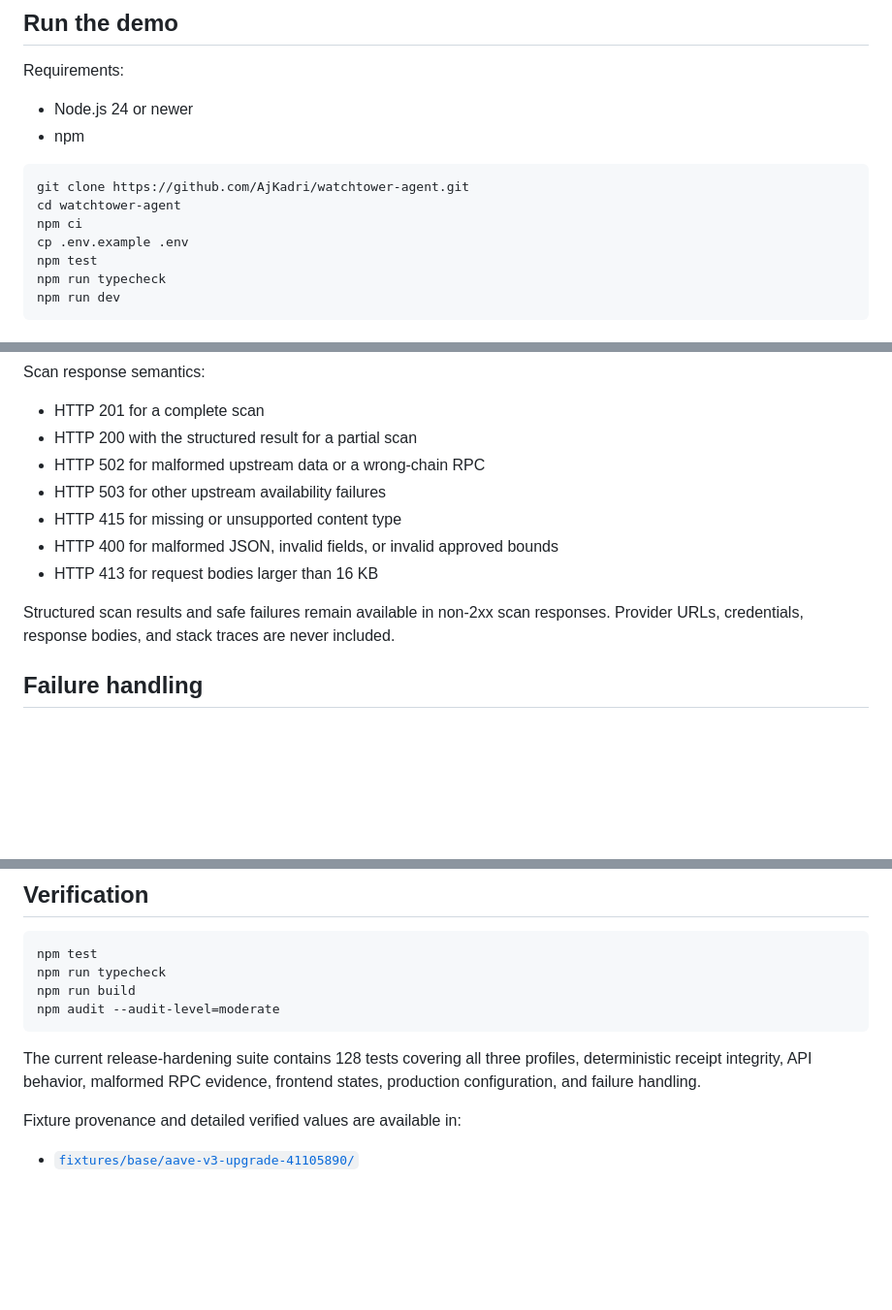
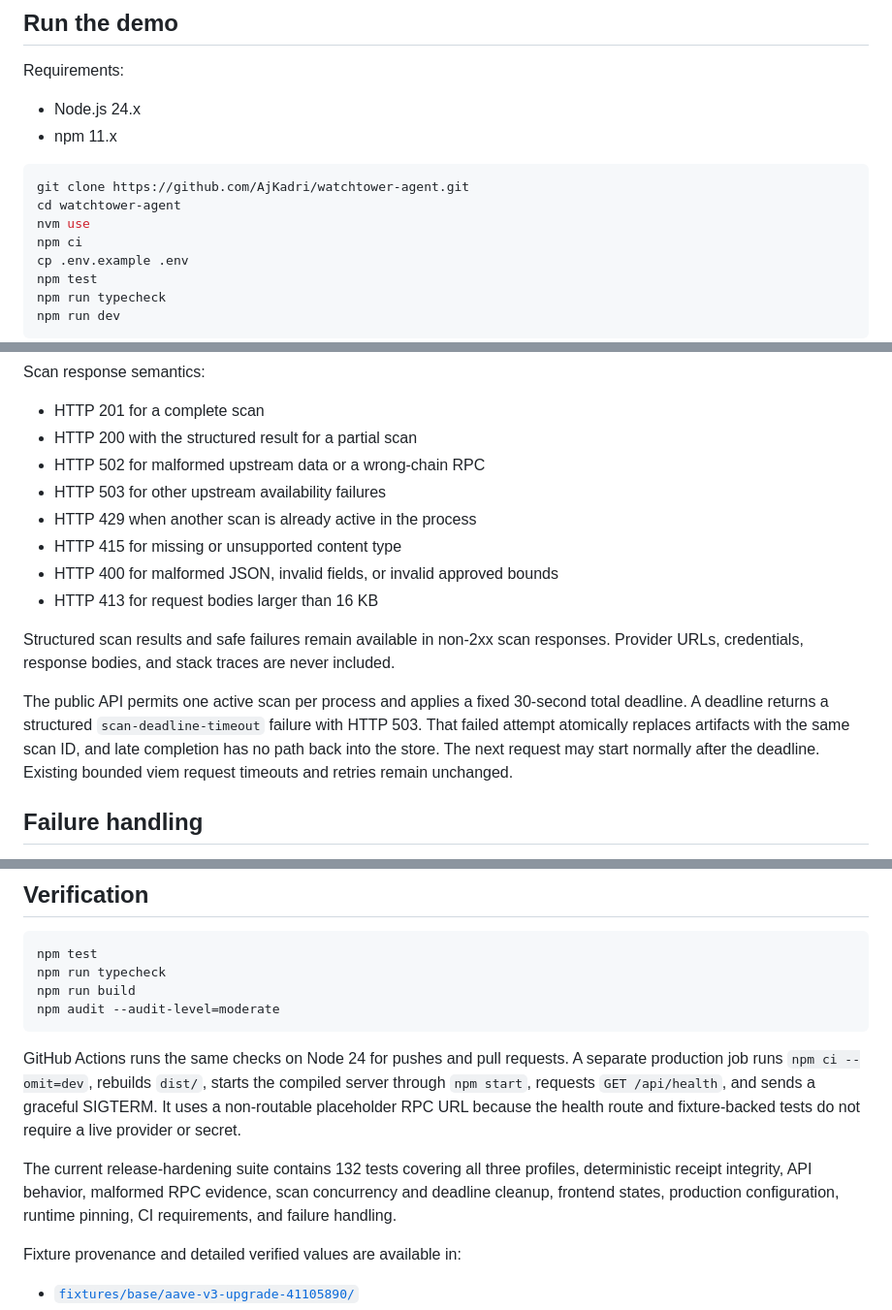
Before and after one commit to AjKadri/watchtower-agent, a Markdown page: README.md, 3 parts joined by grey strips. Shown at 97% size. GitHub-like rendering; blank space fills up the shorter version.

Commit message:
docs: document release hardening

````diff
--- a/README.md
+++ b/README.md
@@ -107,12 +107,13 @@ Express API and in-memory store -> vanilla investigation workspace
 
 Requirements:
 
-- Node.js 24 or newer
-- npm
+- Node.js 24.x
+- npm 11.x
 
 ```sh
 git clone https://github.com/AjKadri/watchtower-agent.git
 cd watchtower-agent
+nvm use
 npm ci
 cp .env.example .env
 npm test
@@ -171,6 +174,7 @@ Scan response semantics:
 - HTTP 200 with the structured result for a partial scan
 - HTTP 502 for malformed upstream data or a wrong-chain RPC
 - HTTP 503 for other upstream availability failures
+- HTTP 429 when another scan is already active in the process
 - HTTP 415 for missing or unsupported content type
 - HTTP 400 for malformed JSON, invalid fields, or invalid approved bounds
 - HTTP 413 for request bodies larger than 16 KB
@@ -178,6 +182,13 @@ Scan response semantics:
 Structured scan results and safe failures remain available in non-2xx scan
 responses. Provider URLs, credentials, response bodies, and stack traces are
 never included.
+
+The public API permits one active scan per process and applies a fixed 30-second
+total deadline. A deadline returns a structured `scan-deadline-timeout` failure
+with HTTP 503. That failed attempt atomically replaces artifacts with the same
+scan ID, and late completion has no path back into the store. The next request
+may start normally after the deadline. Existing bounded viem request timeouts
+and retries remain unchanged.
 
 ## Failure handling
 
@@ -220,9 +231,16 @@ npm run build
 npm audit --audit-level=moderate
 ```
 
-The current release-hardening suite contains 128 tests covering all three
+GitHub Actions runs the same checks on Node 24 for pushes and pull requests. A
+separate production job runs `npm ci --omit=dev`, rebuilds `dist/`, starts the
+compiled server through `npm start`, requests `GET /api/health`, and sends a
+graceful SIGTERM. It uses a non-routable placeholder RPC URL because the health
+route and fixture-backed tests do not require a live provider or secret.
+
+The current release-hardening suite contains 132 tests covering all three
 profiles, deterministic receipt integrity, API behavior, malformed RPC evidence,
-frontend states, production configuration, and failure handling.
+scan concurrency and deadline cleanup, frontend states, production configuration,
+runtime pinning, CI requirements, and failure handling.
 
 Fixture provenance and detailed verified values are available in:
 
````
Also changed, not shown: other parts of README.md (+3 -1 lines).
